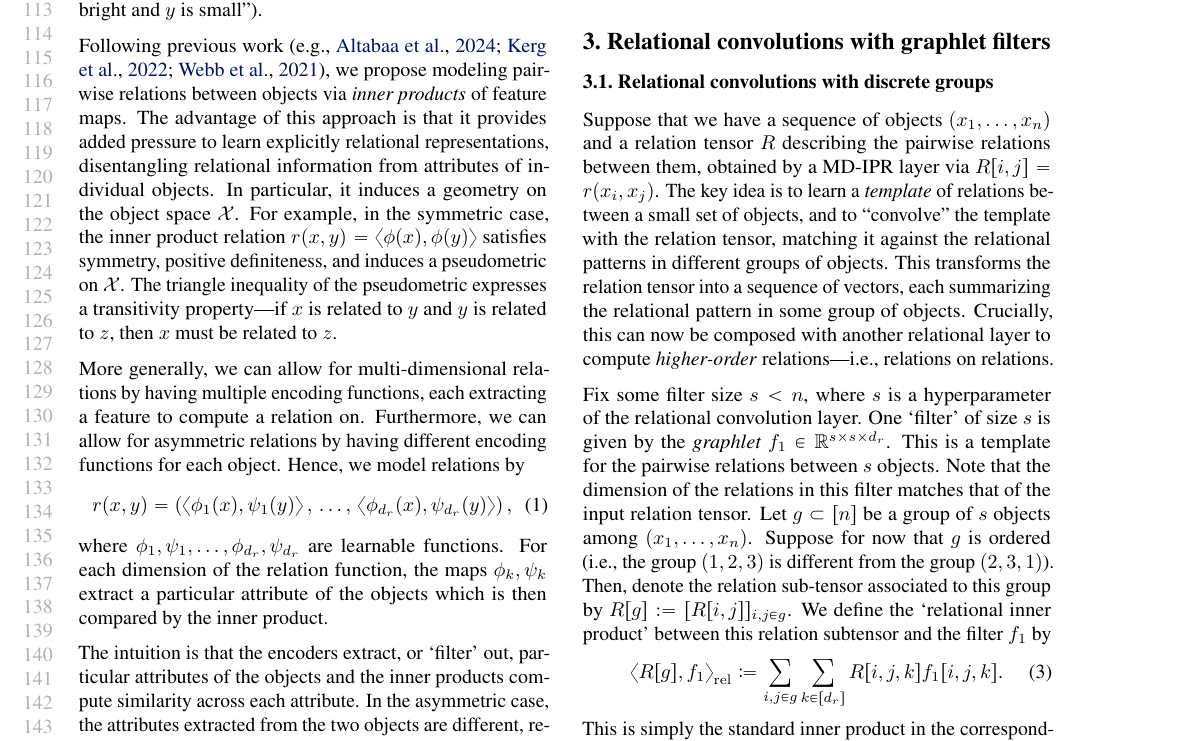
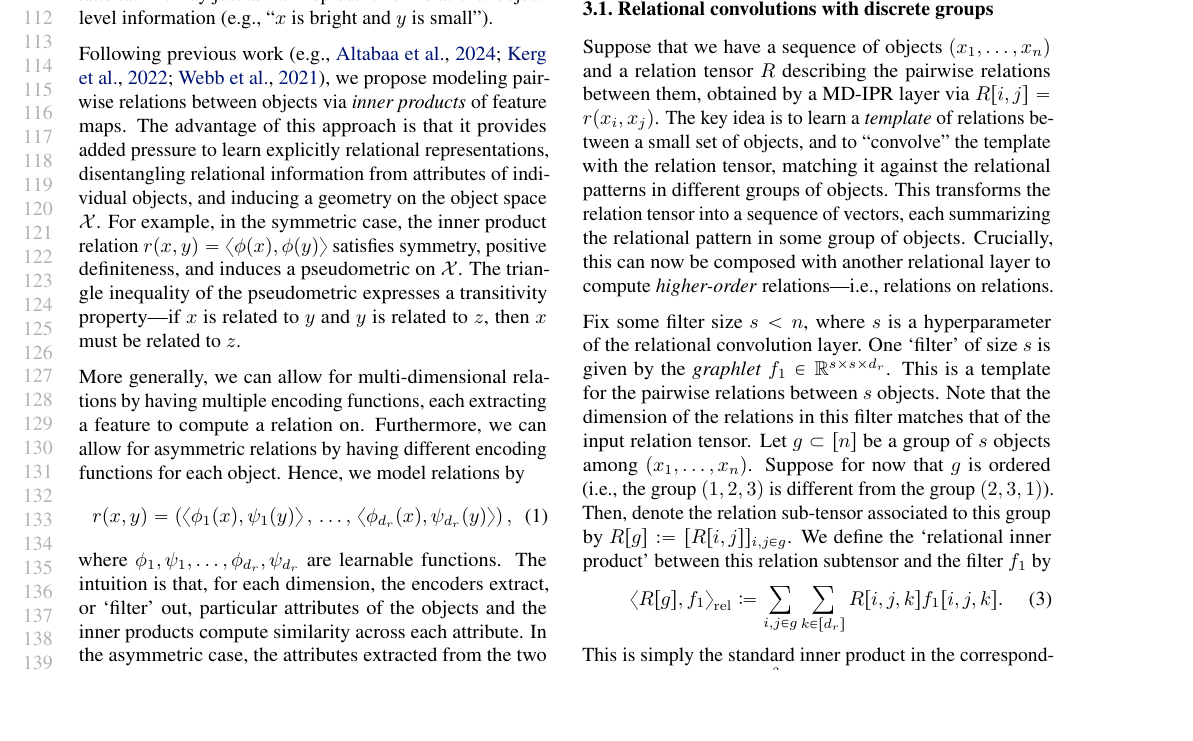
Before and after one commit to Awni00/relational-convolutions, a LaTeX paper (icml/main.tex, which reads icml/mdipr.tex): part of page 3 of 18, cut so that both start at the same text, the shorter picture padded with empty space. Compiled offline with pdfLaTeX.

Commit message:
minor edits

```diff
--- a/icml/mdipr.tex
+++ b/icml/mdipr.tex
@@ -9,11 +9,11 @@
     \vskip-12pt
 \end{figure}
 
-A relation function is a function that maps a pair of objects $x, y \in \calX$ to a vector representing the relations between the two objects. For example, a relation may represent the information ``$x$ has the same color as $y$, $x$ is larger than $y$, and $x$ is to the left of $y$''. In principle, this can be modeled by an arbitrary learnable function on the concatenation of the two objects' feature representations. For example,~\cite{santoroSimpleNeural2017} models relations by MLPs applied to the concatenation of pairs of objects. While this approach may work in some cases, it is missing some crucial inductive biases. In particular, there is no constraint that the learned pairwise function is in fact \textit{relational}---it may just as well represent non-relational object-level information (e.g., ``$x$ is bright and $y$ is small'').%, as opposed to relational information like ``$x$ is larger than $y$''.
+A relation function is a function that maps a pair of objects $x, y \in \calX$ to a vector representing the relations between the two objects. For example, a relation may represent the information ``$x$ has the same color as $y$, $x$ is larger than $y$, and $x$ is to the left of $y$''. In principle, this can be modeled by an arbitrary learnable function on the concatenation of the two objects' feature representations. For example,~\citet{santoroSimpleNeural2017} models relations by MLPs applied to the concatenation of pairs of objects. However, this approach is missing some crucial inductive biases. In particular, there is no constraint that the learned pairwise function is in fact \textit{relational}---it may just as well represent non-relational object-level information (e.g., ``$x$ is bright and $y$ is small'').%, as opposed to relational information like ``$x$ is larger than $y$''.
 
 % Recent work on relational representation learning has explored using \textit{inner products} to model relations between objects~\citep[e.g.,][]{webbEmergentSymbols2021, kergNeuralArchitecture2022, altabaaAbstractorsTransformer2023}.
 Following previous work~\citep[e.g.,][]{webbEmergentSymbols2021, kergNeuralArchitecture2022, altabaaAbstractorsTransformer2023}, we propose modeling pairwise relations between objects via \textit{inner products} of feature maps.
-The advantage of this approach is that it provides added pressure to learn explicitly relational representations, disentangling relational information from attributes of individual objects. In particular, it induces a geometry on the object space $\calX$.
+The advantage of this approach is that it provides added pressure to learn explicitly relational representations, disentangling relational information from attributes of individual objects, and inducing a geometry on the object space $\calX$.
 %  which allows objects to be described in relation to each other.
 For example, in the symmetric case, the inner product relation $r(x,y) = \iprod{\phi(x)}{\phi(y)}$ satisfies symmetry, positive definiteness, and induces a pseudometric on $\calX$. The triangle inequality of the pseudometric expresses a transitivity property---if $x$ is related to $y$ and $y$ is related to $z$, then $x$ must be related to $z$.
 
@@ -22,9 +22,9 @@ More generally, we can allow for multi-dimensional relations by having multiple
     r(x, y) = \paren{
         \iprod{\phi_1(x)}{\psi_1(y)},\, \ldots,\, \iprod{\phi_{d_r}(x)}{\psi_{d_r}(y)}},
 \end{equation}
-where $\phi_1, \psi_1, \ldots, \phi_{d_r}, \psi_{d_r}$ are learnable functions. For each dimension of the relation function, the maps $\phi_k, \psi_k$ extract a particular attribute of the objects which is then compared by the inner product.
-
-The intuition is that the encoders extract, or `filter' out, particular attributes of the objects and the inner products compute similarity across each attribute.
+where $\phi_1, \psi_1, \ldots, \phi_{d_r}, \psi_{d_r}$ are learnable functions.
+% For each dimension of the relation function, the maps $\phi_k, \psi_k$ extract a particular attribute of the objects which is then compared by the inner product.
+The intuition is that, for each dimension, the encoders extract, or `filter' out, particular attributes of the objects and the inner products compute similarity across each attribute.
 % A relation, in this sense, is similarity across a particular attribute.
 In the asymmetric case, the attributes extracted from the two objects are different, resulting in an asymmetric relation where a particular attribute of the first object is compared with a different attribute of the second object. For example, this can model relations of the form ``$x$ is brighter than $y$'' (an antisymmetric relation).
 
@@ -39,5 +39,5 @@ where the learnable parameters are $\phi$ and $W_1^{(k)}, W_2^{(k)}, k \in [d_r]
 
-The ``Multi-dimensional Inner Product Relation'' (MD-IPR) module receives a sequence of objects $X = (x_1, \ldots, x_n)$ as input and models the pairwise relations between them by~\Cref{eq:relation_function_lin_proj}, returning an $n \times n \times d_r$ relation tensor, $R[i,j] = r(x_i, x_j)$, describing the relations between each pair of objects.
+The ``Multi-dimensional Inner Product Relation'' (MD-IPR) module receives a sequence of objects $(x_1, \ldots, x_n)$ as input and models the pairwise relations between them by~\cref{eq:relation_function_lin_proj}, returning an $n \times n \times d_r$ relation tensor, $R[i,j] = r(x_i, x_j)$, describing the relations between each pair of objects.
 
 % removed for now.
 % \subsection{Universal approximation of inner product relations}
```
Also changed, not shown: icml/mdipr.tex (2 more changed lines).
